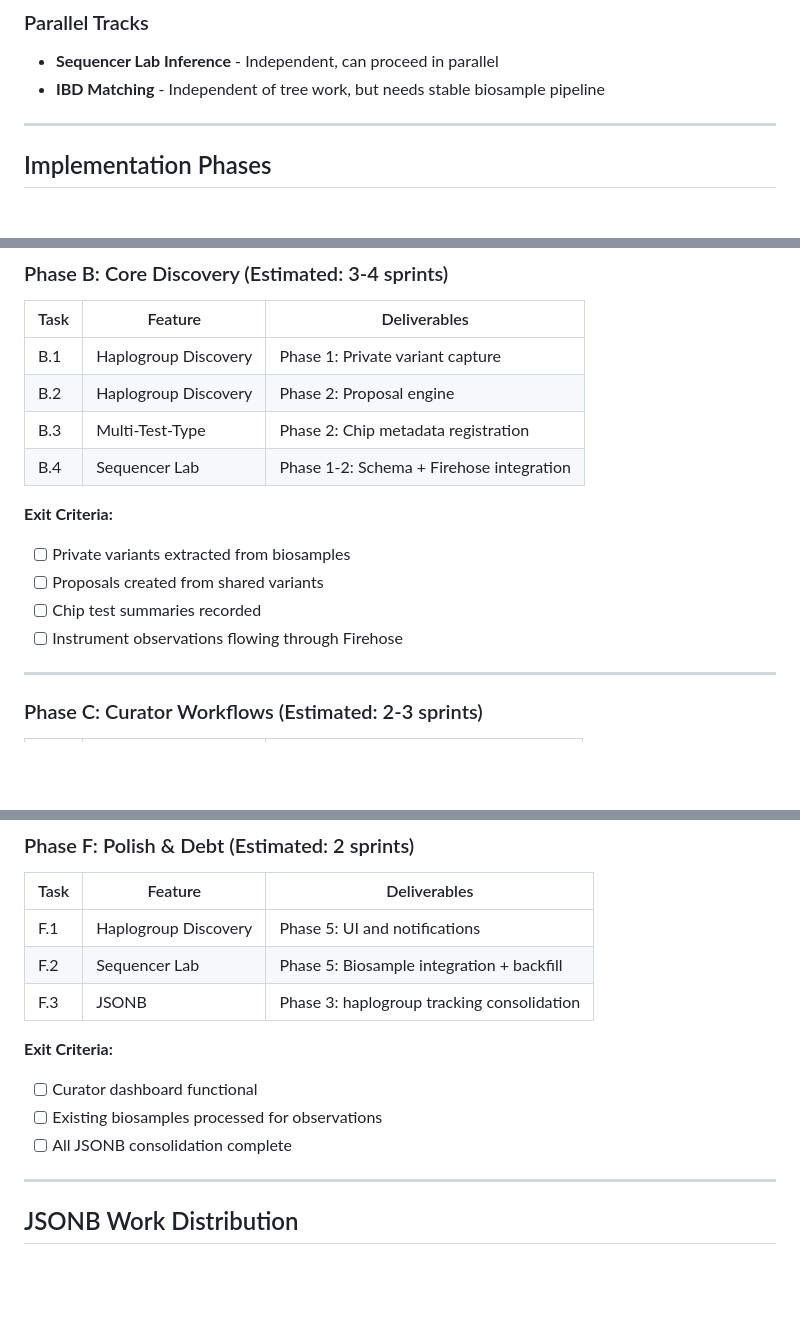
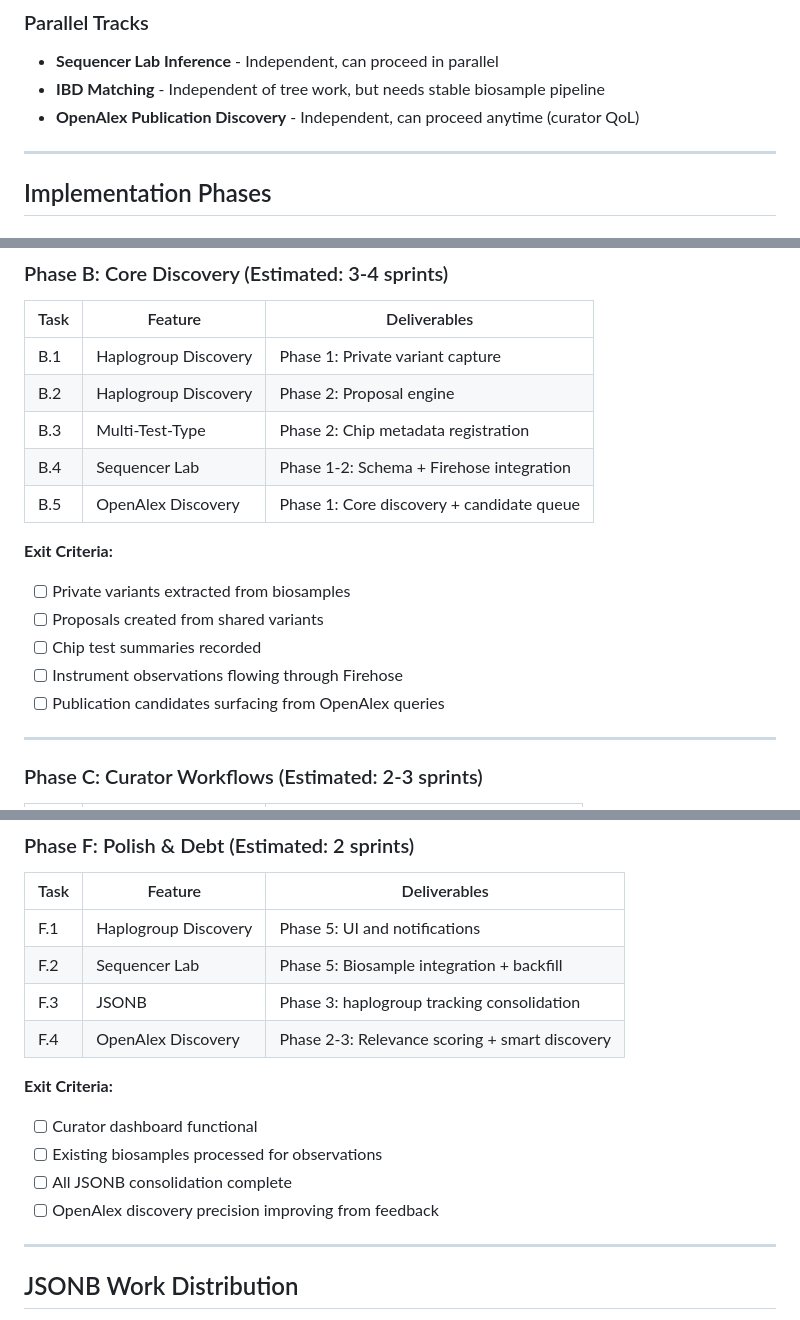
Before and after one commit to JamesKane/decodingus, a Markdown page: documents/planning/post-mvp-roadmap.md, 3 parts joined by grey strips. Rendered like a GitHub page; blank space fills up the shorter version.

```diff
--- a/documents/planning/post-mvp-roadmap.md
+++ b/documents/planning/post-mvp-roadmap.md
@@ -167,6 +187,7 @@ For a less technical overview of the Haplogroup Discovery System, see:
 
 - **Sequencer Lab Inference** - Independent, can proceed in parallel
 - **IBD Matching** - Independent of tree work, but needs stable biosample pipeline
+- **OpenAlex Publication Discovery** - Independent, can proceed anytime (curator QoL)
 
 ---
 
@@ -195,12 +216,14 @@ For a less technical overview of the Haplogroup Discovery System, see:
 | B.2 | Haplogroup Discovery | Phase 2: Proposal engine |
 | B.3 | Multi-Test-Type | Phase 2: Chip metadata registration |
 | B.4 | Sequencer Lab | Phase 1-2: Schema + Firehose integration |
+| B.5 | OpenAlex Discovery | Phase 1: Core discovery + candidate queue |
 
 **Exit Criteria:**
 - [ ] Private variants extracted from biosamples
 - [ ] Proposals created from shared variants
 - [ ] Chip test summaries recorded
 - [ ] Instrument observations flowing through Firehose
+- [ ] Publication candidates surfacing from OpenAlex queries
 
 ---
 
@@ -257,11 +280,13 @@ For a less technical overview of the Haplogroup Discovery System, see:
 | F.1 | Haplogroup Discovery | Phase 5: UI and notifications |
 | F.2 | Sequencer Lab | Phase 5: Biosample integration + backfill |
 | F.3 | JSONB | Phase 3: haplogroup tracking consolidation |
+| F.4 | OpenAlex Discovery | Phase 2-3: Relevance scoring + smart discovery |
 
 **Exit Criteria:**
 - [ ] Curator dashboard functional
 - [ ] Existing biosamples processed for observations
 - [ ] All JSONB consolidation complete
+- [ ] OpenAlex discovery precision improving from feedback
 
 ---
 
```
Also changed, not shown: other parts of documents/planning/post-mvp-roadmap.md (+28 -1 lines).
